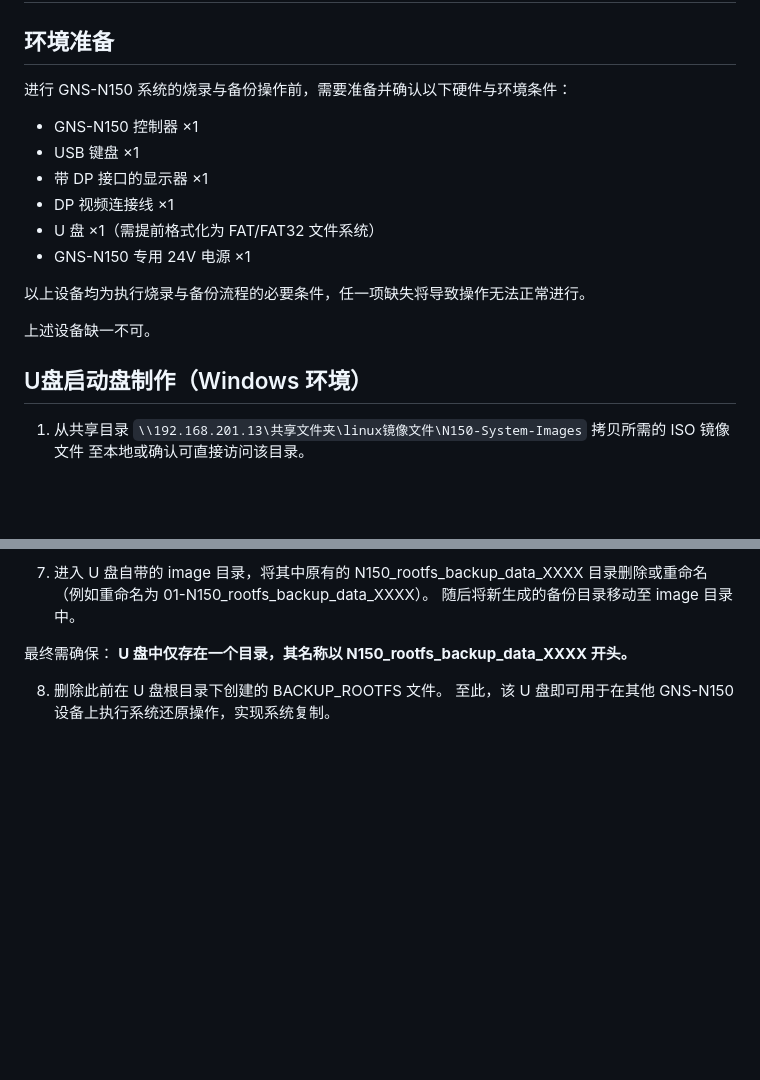
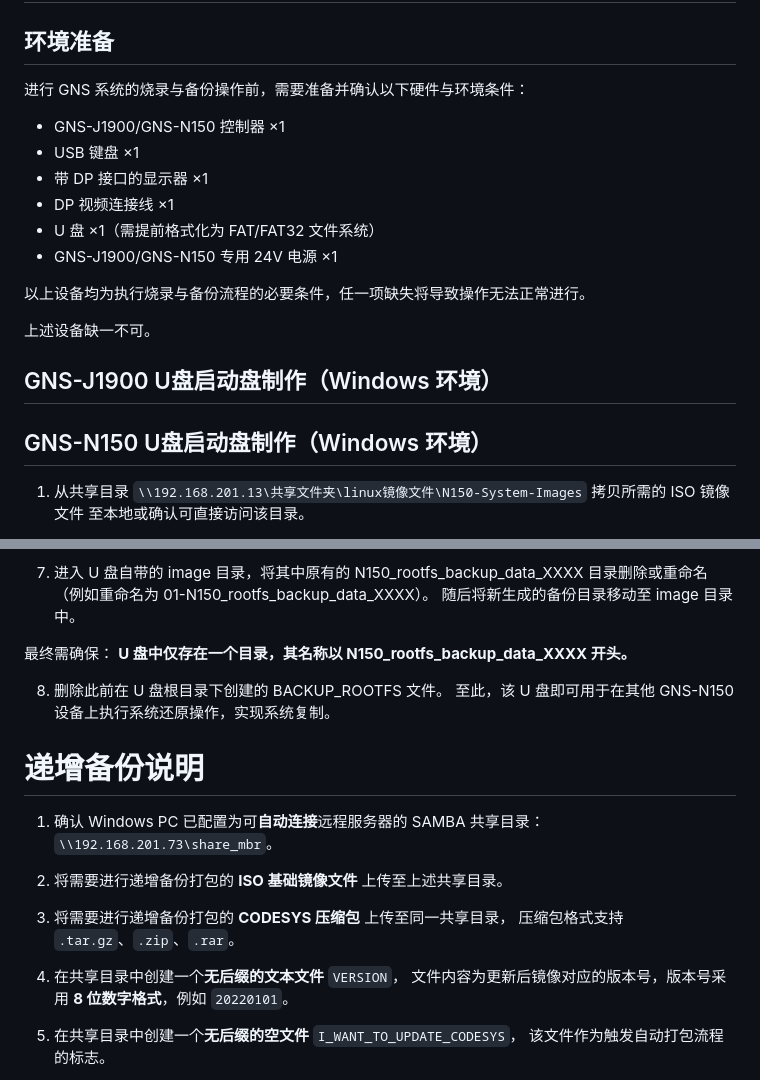
Before and after one commit to deepblue0755/gns_image_backup_restore_instruction, a Markdown page: N150_Image_Backup_Restore_Instruction.md, 2 parts joined by grey strips. GitHub-like rendering; blank space fills up the shorter version.

Commit message:
UPDATE: Refactor N150_Image_Backup_Restore_Instruction.md from NUC13VYKi7
Signed-off-by: huang.mb <huang.mb@googoltech.com>

```diff
--- a/N150_Image_Backup_Restore_Instruction.md
+++ b/N150_Image_Backup_Restore_Instruction.md
@@ -173,20 +173,22 @@ d. 随后，将备份得到的系统文件与基准镜像一并上传至镜像
 
 ## 环境准备
 
-进行 GNS-N150 系统的烧录与备份操作前，需要准备并确认以下硬件与环境条件：
+进行 GNS 系统的烧录与备份操作前，需要准备并确认以下硬件与环境条件：
 
-* GNS-N150 控制器 ×1
+* GNS-J1900/GNS-N150 控制器 ×1
 * USB 键盘 ×1
 * 带 DP 接口的显示器 ×1
 * DP 视频连接线 ×1
 * U 盘 ×1（需提前格式化为 FAT/FAT32 文件系统）
-* GNS-N150 专用 24V 电源 ×1
+* GNS-J1900/GNS-N150 专用 24V 电源 ×1
 
 以上设备均为执行烧录与备份流程的必要条件，任一项缺失将导致操作无法正常进行。
 
 上述设备缺一不可。
 
-## U盘启动盘制作（Windows 环境）
+## GNS-J1900 U盘启动盘制作（Windows 环境）
+
+## GNS-N150 U盘启动盘制作（Windows 环境）
 
 1. 从共享目录
    `\\192.168.201.13\共享文件夹\linux镜像文件\N150-System-Images`
@@ -256,3 +258,19 @@ d. 随后，将备份得到的系统文件与基准镜像一并上传至镜像
 8. 删除此前在 U 盘根目录下创建的 BACKUP_ROOTFS 文件。
    至此，该 U 盘即可用于在其他 GNS-N150 设备上执行系统还原操作，实现系统复制。
 
+# 递增备份说明
+
+1. 确认 Windows PC 已配置为可**自动连接**远程服务器的 SAMBA 共享目录：
+   `\\192.168.201.73\share_mbr`。
+
+2. 将需要进行递增备份打包的 **ISO 基础镜像文件** 上传至上述共享目录。
+
+3. 将需要进行递增备份打包的 **CODESYS 压缩包** 上传至同一共享目录，
+   压缩包格式支持 `.tar.gz`、`.zip`、`.rar`。
+
+4. 在共享目录中创建一个**无后缀的文本文件** `VERSION`，
+   文件内容为更新后镜像对应的版本号，版本号采用 **8 位数字格式**，例如 `20220101`。
+
+5. 在共享目录中创建一个**无后缀的空文件** `I_WANT_TO_UPDATE_CODESYS`，
+   该文件作为触发自动打包流程的标志。
+
```
Also changed, not shown: other parts of N150_Image_Backup_Restore_Instruction.md (+5 -0 lines).
